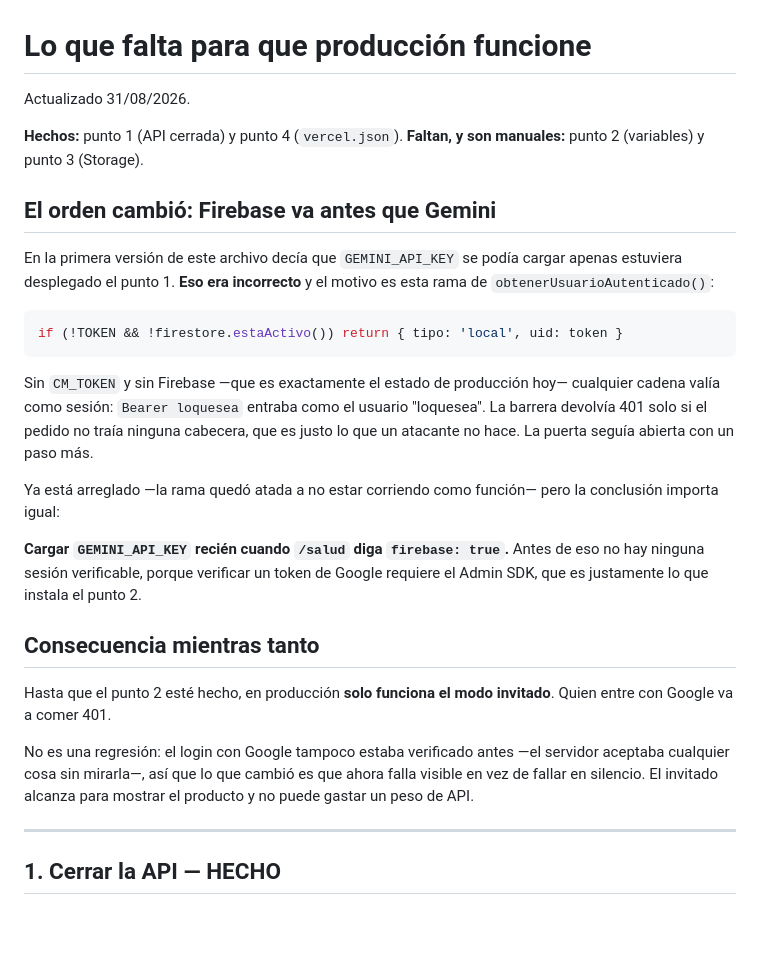
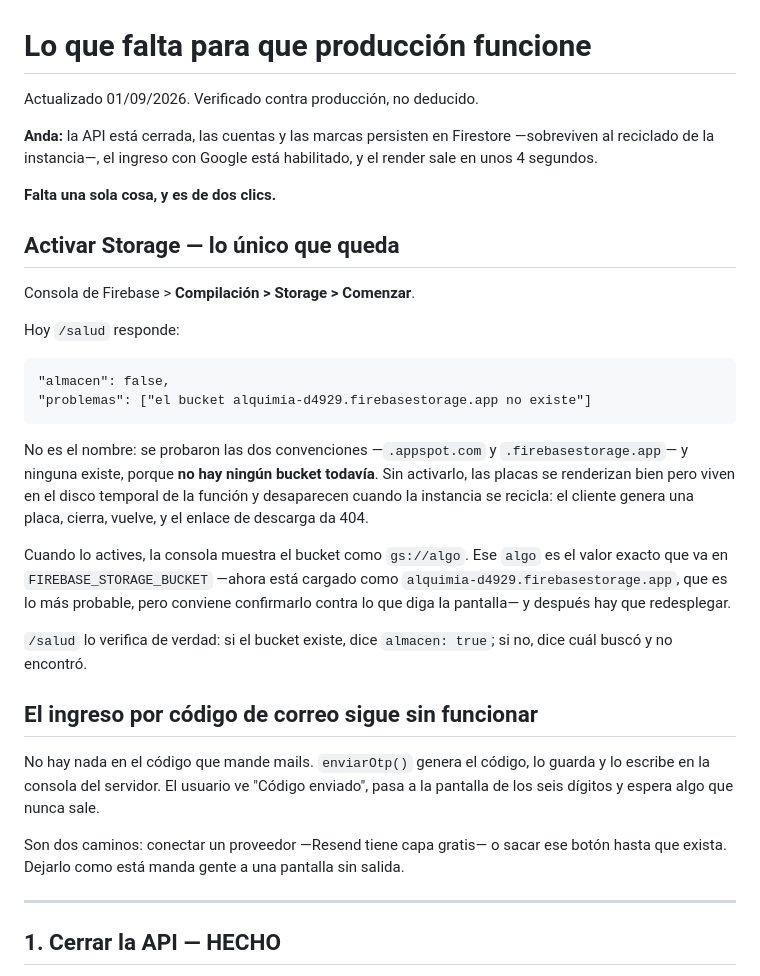
Before and after one commit to Donarosa/Comunity-manager, a Markdown page: PENDIENTE.md, the part around the change. Rendered like a GitHub page; blank space fills up the shorter version.

Commit message:
doc: queda una sola cosa, activar Storage
Verificado contra produccion: la API esta cerrada, las cuentas y marcas
sobreviven al reciclado de la instancia, el ingreso con Google esta habilitado
y el render sale en 4s. El bucket no existe con ninguna de las dos convenciones
de nombre porque Storage nunca se activo.

Co-Authored-By: Claude Opus 5 (1M context) <noreply@anthropic.com>

````diff
--- a/PENDIENTE.md
+++ b/PENDIENTE.md
@@ -1,44 +1,49 @@
 # Lo que falta para que producción funcione
 
-Actualizado 31/08/2026.
+Actualizado 01/09/2026. Verificado contra producción, no deducido.
 
-**Hechos:** punto 1 (API cerrada) y punto 4 (`vercel.json`).
-**Faltan, y son manuales:** punto 2 (variables) y punto 3 (Storage).
+**Anda:** la API está cerrada, las cuentas y las marcas persisten en Firestore
+—sobreviven al reciclado de la instancia—, el ingreso con Google está
+habilitado, y el render sale en unos 4 segundos.
 
-## El orden cambió: Firebase va antes que Gemini
+**Falta una sola cosa, y es de dos clics.**
 
-En la primera versión de este archivo decía que `GEMINI_API_KEY` se podía cargar
-apenas estuviera desplegado el punto 1. **Eso era incorrecto** y el motivo es
-esta rama de `obtenerUsuarioAutenticado()`:
+## Activar Storage — lo único que queda
 
-```js
-if (!TOKEN && !firestore.estaActivo()) return { tipo: 'local', uid: token }
+Consola de Firebase > **Compilación > Storage > Comenzar**.
+
+Hoy `/salud` responde:
+
+```
+"almacen": false,
+"problemas": ["el bucket alquimia-d4929.firebasestorage.app no existe"]
 ```
 
-Sin `CM_TOKEN` y sin Firebase —que es exactamente el estado de producción hoy—
-cualquier cadena valía como sesión: `Bearer loquesea` entraba como el usuario
-"loquesea". La barrera devolvía 401 solo si el pedido no traía ninguna cabecera,
-que es justo lo que un atacante no hace. La puerta seguía abierta con un paso
-más.
+No es el nombre: se probaron las dos convenciones —`.appspot.com` y
+`.firebasestorage.app`— y ninguna existe, porque **no hay ningún bucket
+todavía**. Sin activarlo, las placas se renderizan bien pero viven en el disco
+temporal de la función y desaparecen cuando la instancia se recicla: el cliente
+genera una placa, cierra, vuelve, y el enlace de descarga da 404.
 
-Ya está arreglado —la rama quedó atada a no estar corriendo como función— pero
-la conclusión importa igual:
+Cuando lo actives, la consola muestra el bucket como `gs://algo`. Ese `algo` es
+el valor exacto que va en `FIREBASE_STORAGE_BUCKET` —ahora está cargado como
+`alquimia-d4929.firebasestorage.app`, que es lo más probable, pero conviene
+confirmarlo contra lo que diga la pantalla— y después hay que redesplegar.
 
-**Cargar `GEMINI_API_KEY` recién cuando `/salud` diga `firebase: true`.** Antes
-de eso no hay ninguna sesión verificable, porque verificar un token de Google
-requiere el Admin SDK, que es justamente lo que instala el punto 2.
+`/salud` lo verifica de verdad: si el bucket existe, dice `almacen: true`; si
+no, dice cuál buscó y no encontró.
 
-## Consecuencia mientras tanto
+## El ingreso por código de correo sigue sin funcionar
 
-Hasta que el punto 2 esté hecho, en producción **solo funciona el modo
-invitado**. Quien entre con Google va a comer 401.
+No hay nada en el código que mande mails. `enviarOtp()` genera el código, lo
+guarda y lo escribe en la consola del servidor. El usuario ve "Código enviado",
+pasa a la pantalla de los seis dígitos y espera algo que nunca sale.
 
-No es una regresión: el login con Google tampoco estaba verificado antes —el
-servidor aceptaba cualquier cosa sin mirarla—, así que lo que cambió es que
-ahora falla visible en vez de fallar en silencio. El invitado alcanza para
-mostrar el producto y no puede gastar un peso de API.
+Son dos caminos: conectar un proveedor —Resend tiene capa gratis— o sacar ese
+botón hasta que exista. Dejarlo como está manda gente a una pantalla sin salida.
 
 ---
+
 
 ## 1. Cerrar la API — HECHO
 
````
